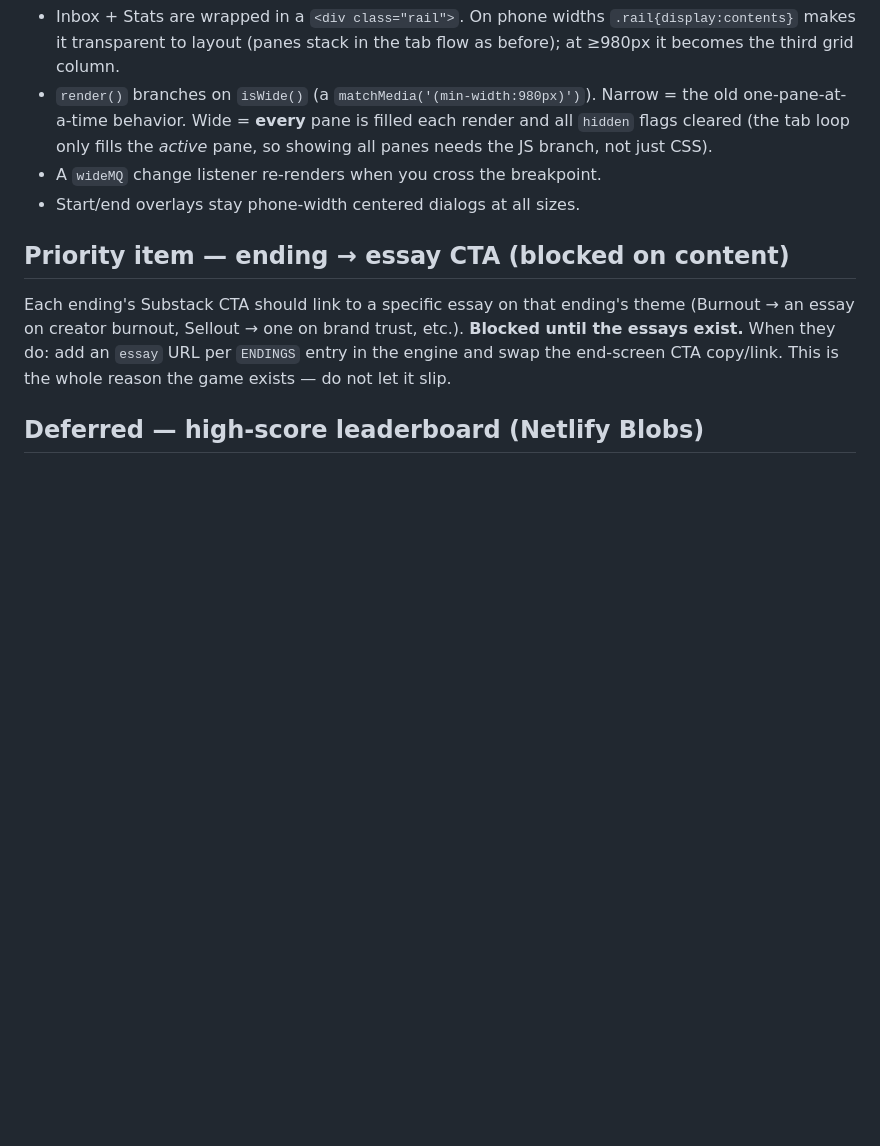
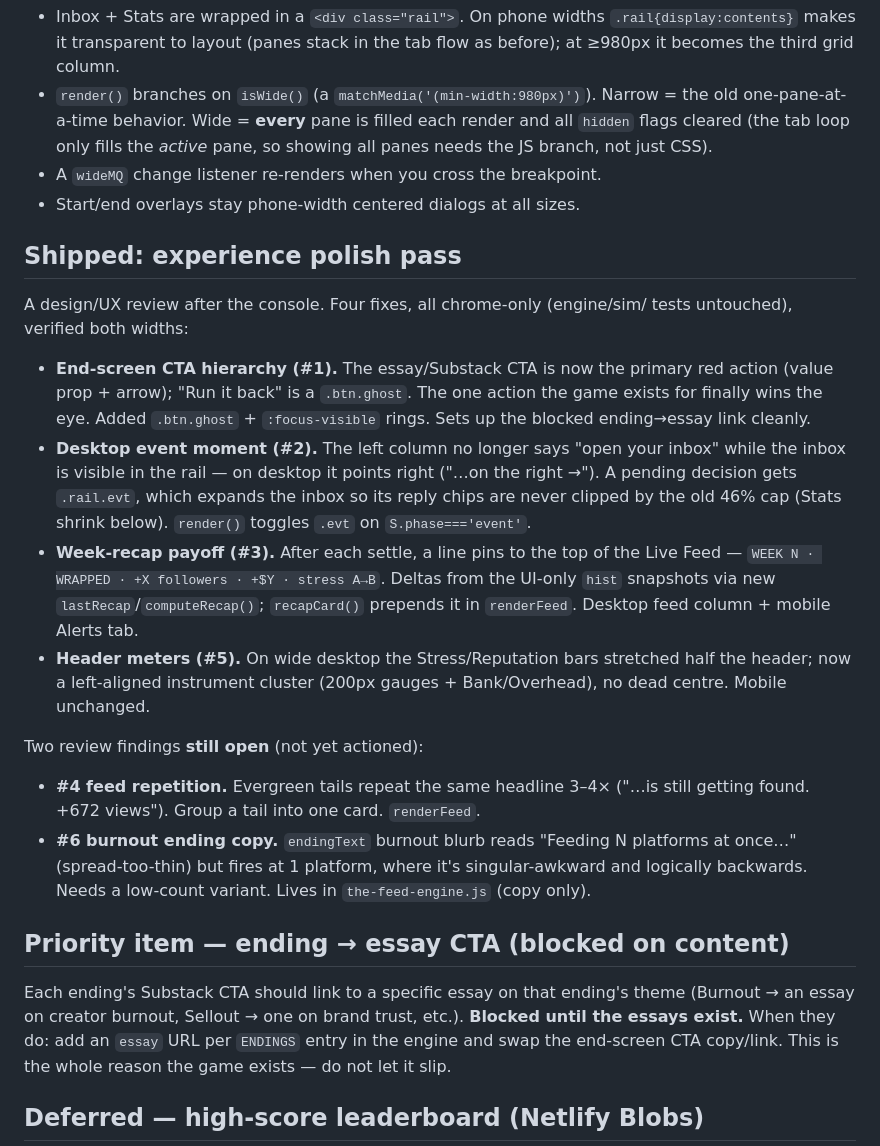
Before and after one commit to JLNellis/jasonnellis-site, a Markdown page: the-feed-BACKLOG.md, the part around the change. Rendered like a GitHub page; blank space fills up the shorter version.

Commit message:
The Feed: document experience-polish pass in backlog (#1/#2/#3/#5 shipped, #4/#6 open)
Co-Authored-By: Claude Opus 4.8 <noreply@anthropic.com>

```diff
--- a/the-feed-BACKLOG.md
+++ b/the-feed-BACKLOG.md
@@ -157,6 +157,37 @@ How it's wired, for future edits (`the-feed.html` only):
 - A `wideMQ` change listener re-renders when you cross the breakpoint.
 - Start/end overlays stay phone-width centered dialogs at all sizes.
 
+## Shipped: experience polish pass
+
+A design/UX review after the console. Four fixes, all chrome-only (engine/sim/
+tests untouched), verified both widths:
+
+- **End-screen CTA hierarchy (#1).** The essay/Substack CTA is now the primary
+  red action (value prop + arrow); "Run it back" is a `.btn.ghost`. The one
+  action the game exists for finally wins the eye. Added `.btn.ghost` +
+  `:focus-visible` rings. Sets up the blocked ending→essay link cleanly.
+- **Desktop event moment (#2).** The left column no longer says "open your
+  inbox" while the inbox is visible in the rail — on desktop it points right
+  ("…on the right →"). A pending decision gets `.rail.evt`, which expands the
+  inbox so its reply chips are never clipped by the old 46% cap (Stats shrink
+  below). `render()` toggles `.evt` on `S.phase==='event'`.
+- **Week-recap payoff (#3).** After each settle, a line pins to the top of the
+  Live Feed — `WEEK N · WRAPPED · +X followers · +$Y · stress A→B`. Deltas from
+  the UI-only `hist` snapshots via new `lastRecap`/`computeRecap()`;
+  `recapCard()` prepends it in `renderFeed`. Desktop feed column + mobile
+  Alerts tab.
+- **Header meters (#5).** On wide desktop the Stress/Reputation bars stretched
+  half the header; now a left-aligned instrument cluster (200px gauges +
+  Bank/Overhead), no dead centre. Mobile unchanged.
+
+Two review findings **still open** (not yet actioned):
+- **#4 feed repetition.** Evergreen tails repeat the same headline 3–4× ("…is
+  still getting found. +672 views"). Group a tail into one card. `renderFeed`.
+- **#6 burnout ending copy.** `endingText` burnout blurb reads "Feeding N
+  platforms at once…" (spread-too-thin) but fires at 1 platform, where it's
+  singular-awkward and logically backwards. Needs a low-count variant. Lives
+  in `the-feed-engine.js` (copy only).
+
 ## Priority item — ending → essay CTA (blocked on content)
 
 Each ending's Substack CTA should link to a specific essay on that ending's
```
